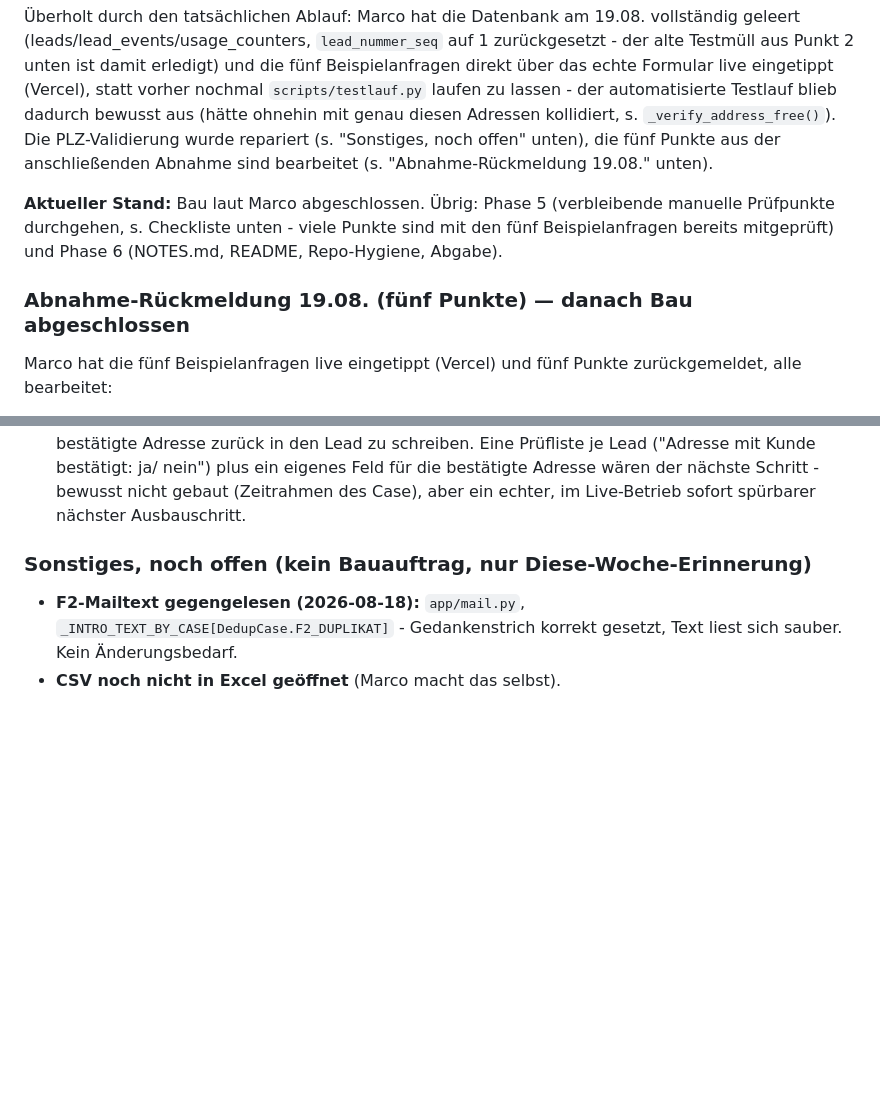
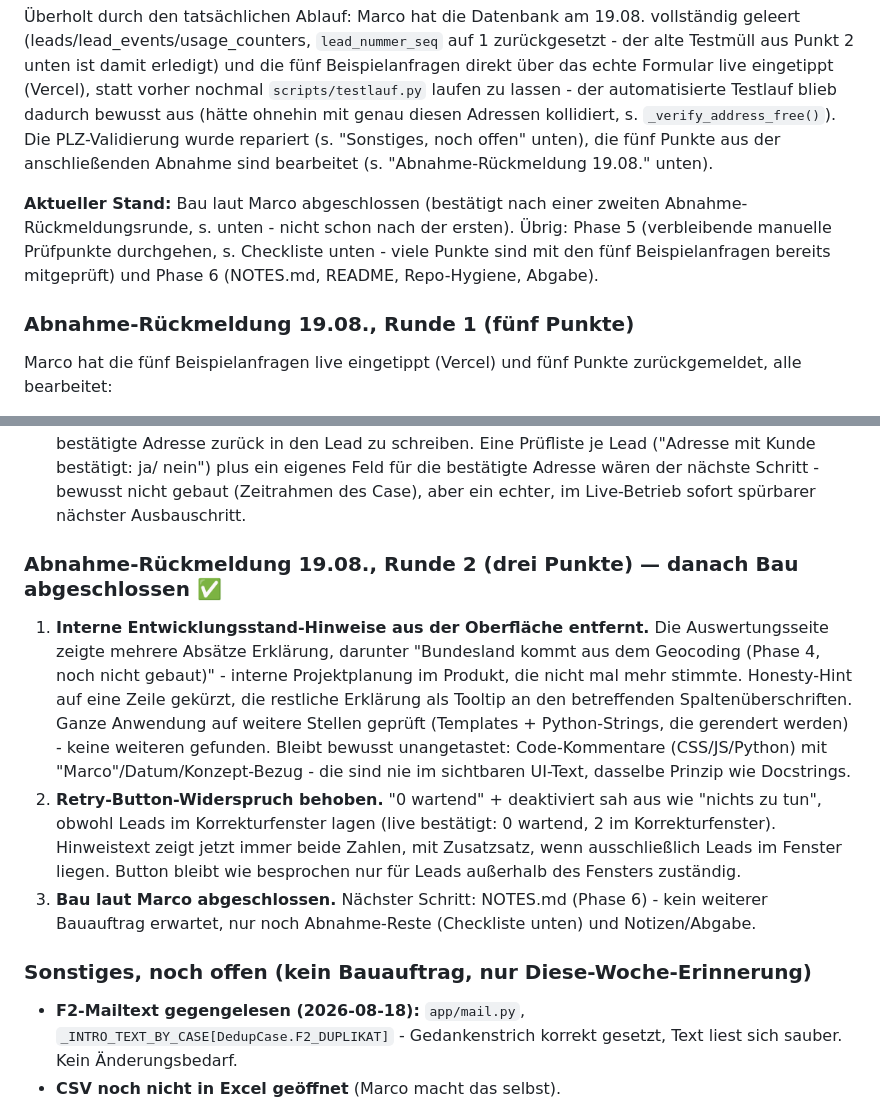
Before and after one commit to MarcoSalzer/planeco-standort-check, a Markdown page: docs/TODO.md, 2 parts joined by grey strips. Drawn GitHub-style; blank space fills up the shorter version.

Commit message:
docs/TODO.md: Abnahme-Runde 2 festgehalten, Bau abgeschlossen
Drei weitere Punkte aus Marcos Abnahme (interne Entwicklungsstand-
Hinweise entfernt, Retry-Button-Widerspruch behoben) zusammengefasst.
Marco bestätigt den Bau als abgeschlossen - nächster Schritt ist
NOTES.md (Phase 6), kein weiterer Bauauftrag erwartet.

Co-Authored-By: Claude Sonnet 5 <noreply@anthropic.com>

```diff
--- a/docs/TODO.md
+++ b/docs/TODO.md
@@ -196,12 +196,13 @@ laufen zu lassen - der automatisierte Testlauf blieb dadurch bewusst aus
 "Sonstiges, noch offen" unten), die fünf Punkte aus der anschließenden
 Abnahme sind bearbeitet (s. "Abnahme-Rückmeldung 19.08." unten).
 
-**Aktueller Stand:** Bau laut Marco abgeschlossen. Übrig: Phase 5
-(verbleibende manuelle Prüfpunkte durchgehen, s. Checkliste unten - viele
-Punkte sind mit den fünf Beispielanfragen bereits mitgeprüft) und Phase 6
-(NOTES.md, README, Repo-Hygiene, Abgabe).
+**Aktueller Stand:** Bau laut Marco abgeschlossen (bestätigt nach einer
+zweiten Abnahme-Rückmeldungsrunde, s. unten - nicht schon nach der
+ersten). Übrig: Phase 5 (verbleibende manuelle Prüfpunkte durchgehen, s.
+Checkliste unten - viele Punkte sind mit den fünf Beispielanfragen bereits
+mitgeprüft) und Phase 6 (NOTES.md, README, Repo-Hygiene, Abgabe).
 
-### Abnahme-Rückmeldung 19.08. (fünf Punkte) — danach Bau abgeschlossen
+### Abnahme-Rückmeldung 19.08., Runde 1 (fünf Punkte)
 
 Marco hat die fünf Beispielanfragen live eingetippt (Vercel) und fünf
 Punkte zurückgemeldet, alle bearbeitet:
@@ -250,6 +251,28 @@ Punkte zurückgemeldet, alle bearbeitet:
    nein") plus ein eigenes Feld für die bestätigte Adresse wären der
    nächste Schritt - bewusst nicht gebaut (Zeitrahmen des Case), aber ein
    echter, im Live-Betrieb sofort spürbarer nächster Ausbauschritt.
+
+### Abnahme-Rückmeldung 19.08., Runde 2 (drei Punkte) — danach Bau abgeschlossen ✅
+
+1. **Interne Entwicklungsstand-Hinweise aus der Oberfläche entfernt.** Die
+   Auswertungsseite zeigte mehrere Absätze Erklärung, darunter "Bundesland
+   kommt aus dem Geocoding (Phase 4, noch nicht gebaut)" - interne
+   Projektplanung im Produkt, die nicht mal mehr stimmte. Honesty-Hint auf
+   eine Zeile gekürzt, die restliche Erklärung als Tooltip an den
+   betreffenden Spaltenüberschriften. Ganze Anwendung auf weitere Stellen
+   geprüft (Templates + Python-Strings, die gerendert werden) - keine
+   weiteren gefunden. Bleibt bewusst unangetastet: Code-Kommentare
+   (CSS/JS/Python) mit "Marco"/Datum/Konzept-Bezug - die sind nie im
+   sichtbaren UI-Text, dasselbe Prinzip wie Docstrings.
+2. **Retry-Button-Widerspruch behoben.** "0 wartend" + deaktiviert sah aus
+   wie "nichts zu tun", obwohl Leads im Korrekturfenster lagen (live
+   bestätigt: 0 wartend, 2 im Korrekturfenster). Hinweistext zeigt jetzt
+   immer beide Zahlen, mit Zusatzsatz, wenn ausschließlich Leads im
+   Fenster liegen. Button bleibt wie besprochen nur für Leads außerhalb
+   des Fensters zuständig.
+3. **Bau laut Marco abgeschlossen.** Nächster Schritt: NOTES.md (Phase 6) -
+   kein weiterer Bauauftrag erwartet, nur noch Abnahme-Reste (Checkliste
+   unten) und Notizen/Abgabe.
 
 ### Sonstiges, noch offen (kein Bauauftrag, nur Diese-Woche-Erinnerung)
 
```
